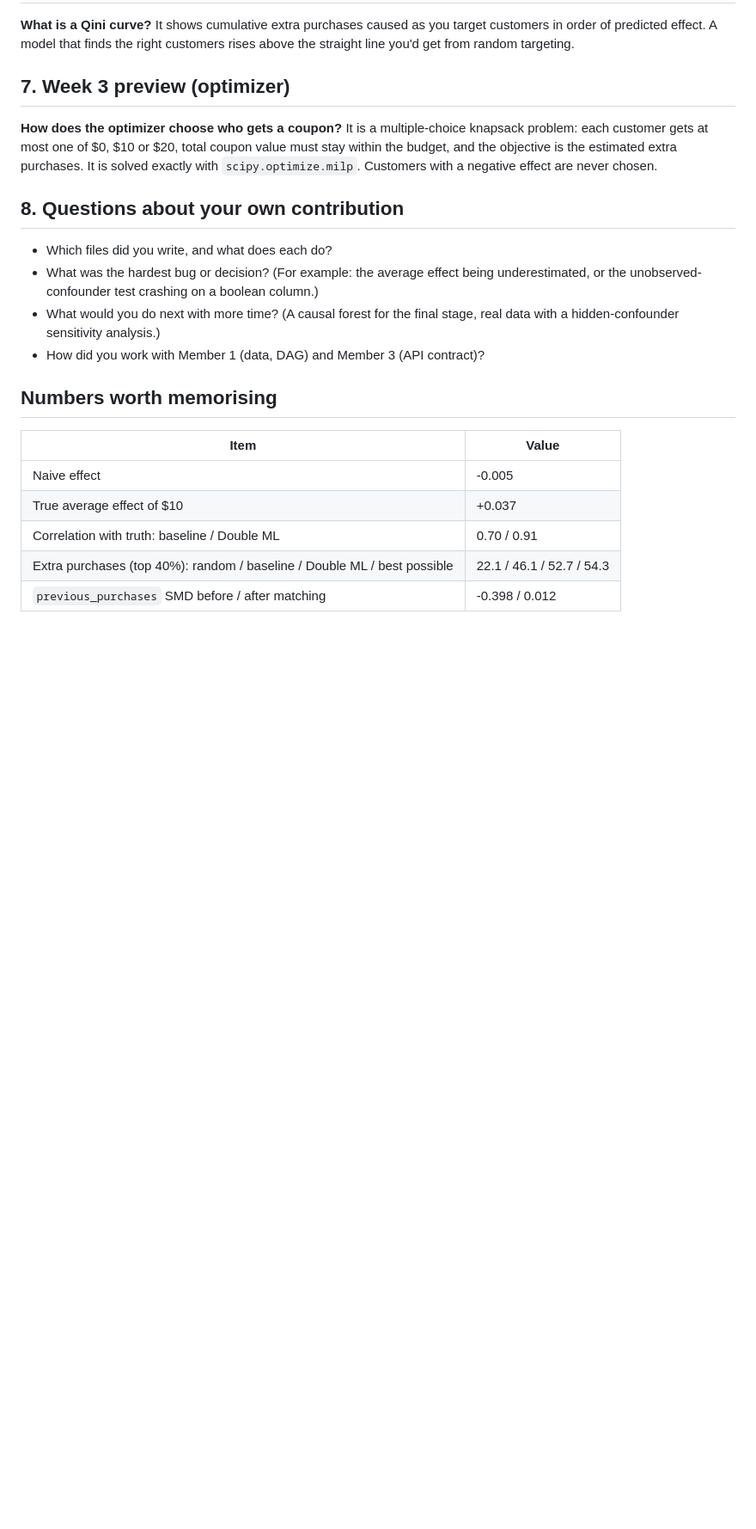
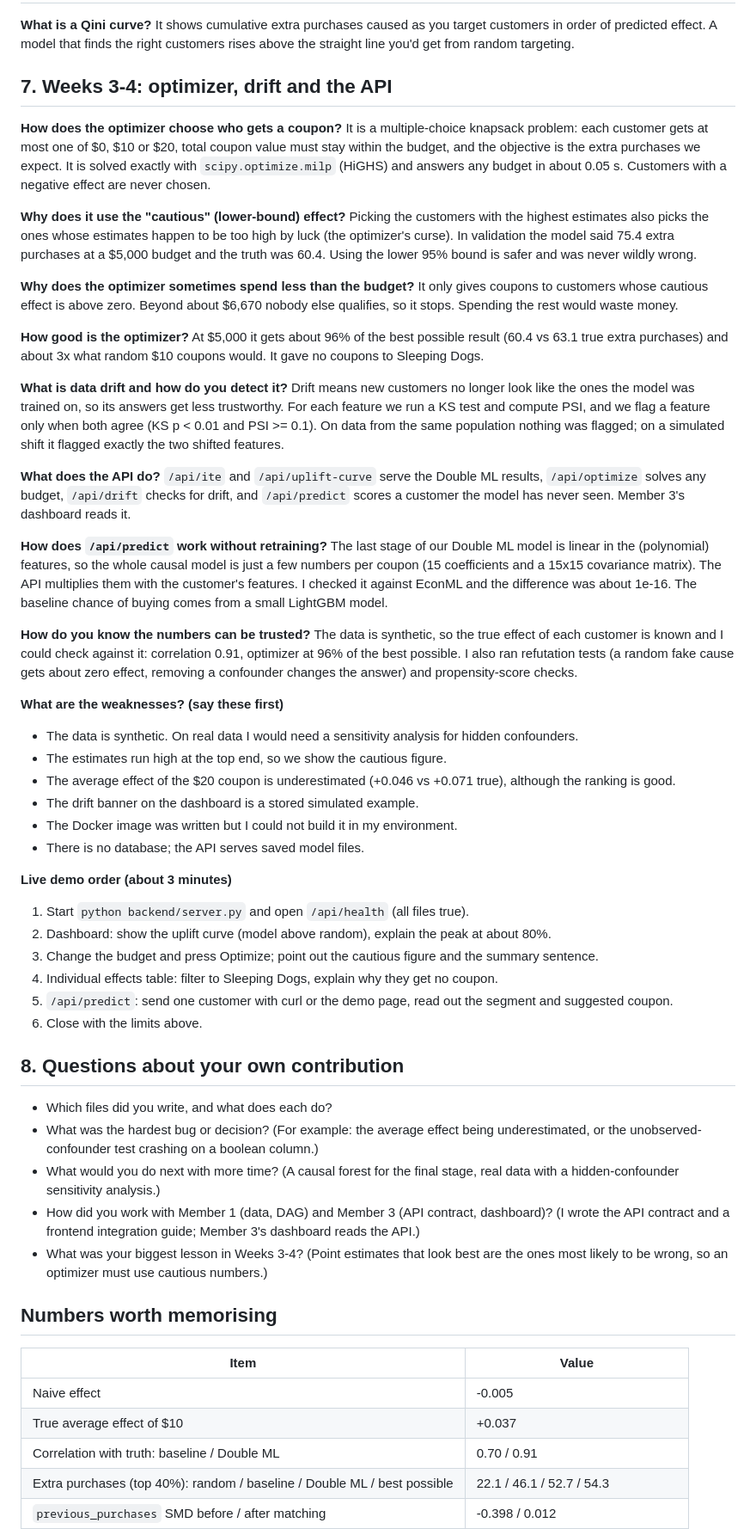
Before and after one commit to kirat467/EconoCasual, a Markdown page: docs/viva_prep.md, the part around one of its changes. Shown at 86% size. GitHub-like rendering; blank space fills up the shorter version.

Commit message:
Revise optimizer and API sections in viva_prep.md
Updated sections on the optimizer, drift detection, and API functionalities. Added details on the optimizer's performance and limitations.

```diff
--- a/docs/viva_prep.md
+++ b/docs/viva_prep.md
@@ -77,15 +77,54 @@ Dropping `previous_purchases` flipped the mean effect from +0.028 to -0.023 and
 **What is a Qini curve?**
 It shows cumulative extra purchases caused as you target customers in order of predicted effect. A model that finds the right customers rises above the straight line you'd get from random targeting.
 
-## 7. Week 3 preview (optimizer)
+## 7. Weeks 3-4: optimizer, drift and the API
+
 **How does the optimizer choose who gets a coupon?**
-It is a multiple-choice knapsack problem: each customer gets at most one of $0, $10 or $20, total coupon value must stay within the budget, and the objective is the estimated extra purchases. It is solved exactly with `scipy.optimize.milp`. Customers with a negative effect are never chosen.
+It is a multiple-choice knapsack problem: each customer gets at most one of $0, $10 or $20, total coupon value must stay within the budget, and the objective is the extra purchases we expect. It is solved exactly with `scipy.optimize.milp` (HiGHS) and answers any budget in about 0.05 s. Customers with a negative effect are never chosen.
+
+**Why does it use the "cautious" (lower-bound) effect?**
+Picking the customers with the highest estimates also picks the ones whose estimates happen to be too high by luck (the optimizer's curse). In validation the model said 75.4 extra purchases at a $5,000 budget and the truth was 60.4. Using the lower 95% bound is safer and was never wildly wrong.
+
+**Why does the optimizer sometimes spend less than the budget?**
+It only gives coupons to customers whose cautious effect is above zero. Beyond about $6,670 nobody else qualifies, so it stops. Spending the rest would waste money.
+
+**How good is the optimizer?**
+At $5,000 it gets about 96% of the best possible result (60.4 vs 63.1 true extra purchases) and about 3x what random $10 coupons would. It gave no coupons to Sleeping Dogs.
+
+**What is data drift and how do you detect it?**
+Drift means new customers no longer look like the ones the model was trained on, so its answers get less trustworthy. For each feature we run a KS test and compute PSI, and we flag a feature only when both agree (KS p < 0.01 and PSI >= 0.1). On data from the same population nothing was flagged; on a simulated shift it flagged exactly the two shifted features.
+
+**What does the API do?**
+`/api/ite` and `/api/uplift-curve` serve the Double ML results, `/api/optimize` solves any budget, `/api/drift` checks for drift, and `/api/predict` scores a customer the model has never seen. Member 3's dashboard reads it.
+
+**How does `/api/predict` work without retraining?**
+The last stage of our Double ML model is linear in the (polynomial) features, so the whole causal model is just a few numbers per coupon (15 coefficients and a 15x15 covariance matrix). The API multiplies them with the customer's features. I checked it against EconML and the difference was about 1e-16. The baseline chance of buying comes from a small LightGBM model.
+
+**How do you know the numbers can be trusted?**
+The data is synthetic, so the true effect of each customer is known and I could check against it: correlation 0.91, optimizer at 96% of the best possible. I also ran refutation tests (a random fake cause gets about zero effect, removing a confounder changes the answer) and propensity-score checks.
+
+**What are the weaknesses? (say these first)**
+- The data is synthetic. On real data I would need a sensitivity analysis for hidden confounders.
+- The estimates run high at the top end, so we show the cautious figure.
+- The average effect of the $20 coupon is underestimated (+0.046 vs +0.071 true), although the ranking is good.
+- The drift banner on the dashboard is a stored simulated example.
+- The Docker image was written but I could not build it in my environment.
+- There is no database; the API serves saved model files.
+
+**Live demo order (about 3 minutes)**
+1. Start `python backend/server.py` and open `/api/health` (all files true).
+2. Dashboard: show the uplift curve (model above random), explain the peak at about 80%.
+3. Change the budget and press Optimize; point out the cautious figure and the summary sentence.
+4. Individual effects table: filter to Sleeping Dogs, explain why they get no coupon.
+5. `/api/predict`: send one customer with curl or the demo page, read out the segment and suggested coupon.
+6. Close with the limits above.
 
 ## 8. Questions about your own contribution
 - Which files did you write, and what does each do?
 - What was the hardest bug or decision? (For example: the average effect being underestimated, or the unobserved-confounder test crashing on a boolean column.)
 - What would you do next with more time? (A causal forest for the final stage, real data with a hidden-confounder sensitivity analysis.)
-- How did you work with Member 1 (data, DAG) and Member 3 (API contract)?
+- How did you work with Member 1 (data, DAG) and Member 3 (API contract, dashboard)? (I wrote the API contract and a frontend integration guide; Member 3's dashboard reads the API.)
+- What was your biggest lesson in Weeks 3-4? (Point estimates that look best are the ones most likely to be wrong, so an optimizer must use cautious numbers.)
 
 ## Numbers worth memorising
 | Item | Value |
```
Also changed, not shown: other parts of docs/viva_prep.md (+5 -0 lines).
